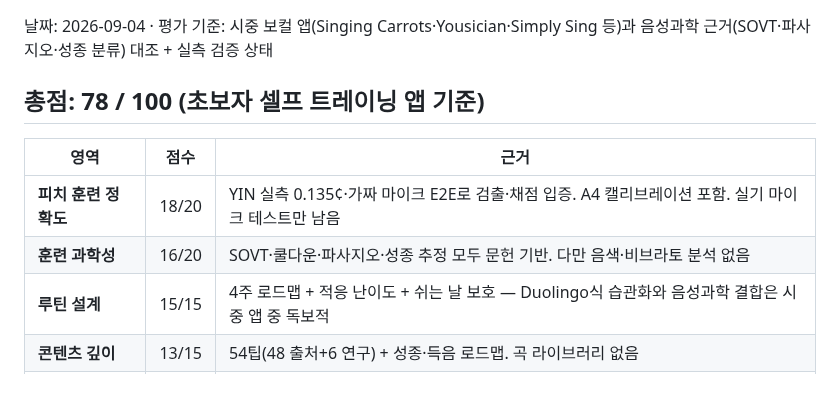
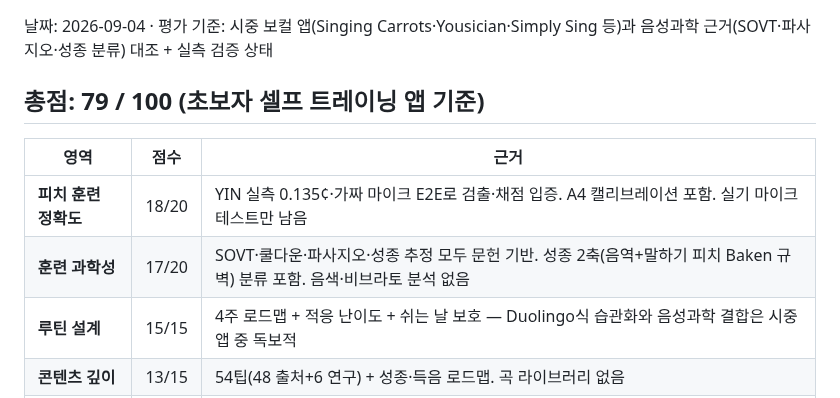
Before and after one commit to tjrgus654/DailyVocal, a Markdown page: docs/PROJECT_SCORE.md, the part around the change. Drawn GitHub-style.

```diff
--- a/docs/PROJECT_SCORE.md
+++ b/docs/PROJECT_SCORE.md
@@ -3,12 +3,12 @@
 날짜: 2026-09-04 · 평가 기준: 시중 보컬 앱(Singing Carrots·Yousician·Simply Sing 등)과
 음성과학 근거(SOVT·파사지오·성종 분류) 대조 + 실측 검증 상태
 
-## 총점: **78 / 100** (초보자 셀프 트레이닝 앱 기준)
+## 총점: **79 / 100** (초보자 셀프 트레이닝 앱 기준)
 
 | 영역 | 점수 | 근거 |
 |---|---|---|
 | **피치 훈련 정확도** | 18/20 | YIN 실측 0.135¢·가짜 마이크 E2E로 검출·채점 입증. A4 캘리브레이션 포함. 실기 마이크 테스트만 남음 |
-| **훈련 과학성** | 16/20 | SOVT·쿨다운·파사지오·성종 추정 모두 문헌 기반. 다만 음색·비브라토 분석 없음 |
+| **훈련 과학성** | 17/20 | SOVT·쿨다운·파사지오·성종 추정 모두 문헌 기반. 성종 2축(음역+말하기 피치 Baken 규벽) 분류 포함. 음색·비브라토 분석 없음 |
 | **루틴 설계** | 15/15 | 4주 로드맵 + 적응 난이도 + 쉬는 날 보호 — Duolingo식 습관화와 음성과학 결합은 시중 앱 중 독보적 |
 | **콘텐츠 깊이** | 13/15 | 54팁(48 출처+6 연구) + 성종·득음 로드맵. 곡 라이브러리 없음 |
 | **습관화·동기** | 8/10 | 스트릭·프리즈·주간 목표·알림 시간 설정. 리더보드·소셜 없음(의도적) |
```
Also changed, not shown: evidence/VERIFICATION_LOG.md (+9 -0 lines).
